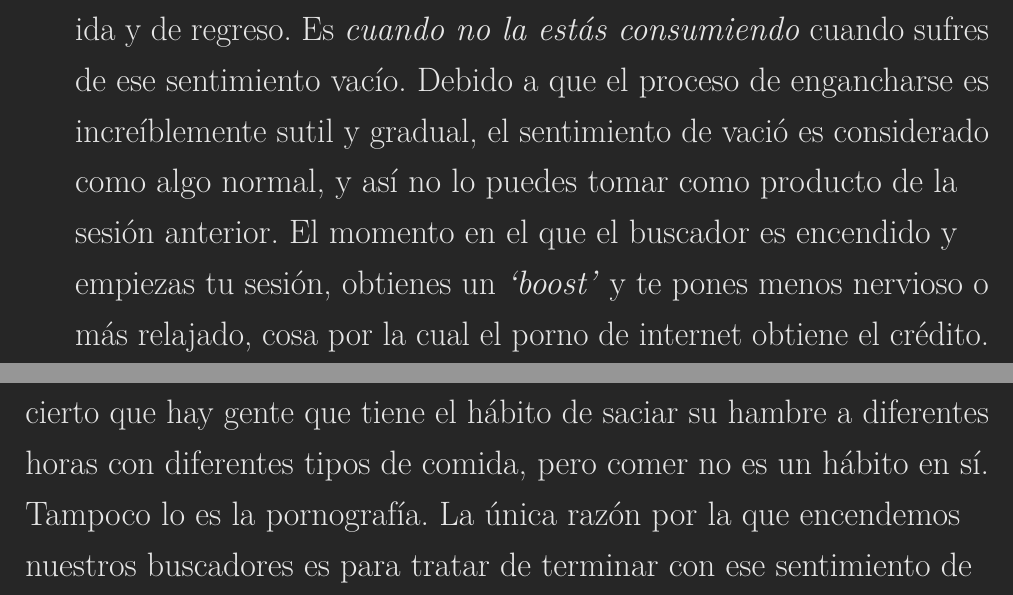
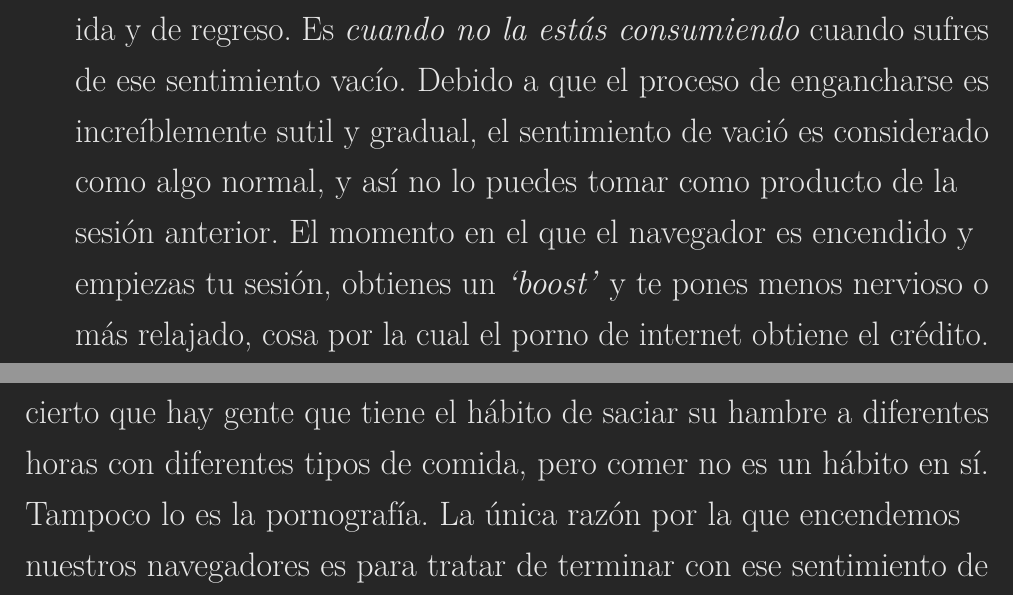
Before and after one commit to easypeasyespanol/easypeasyespanol.github.io, a LaTeX book (easypeasyespanol.tex): two parts of pages 39 and 41 of 248, joined at a grey line, cut so that both start at the same text. Compiled offline with pdfLaTeX.

Commit message:
Deploying to gh-pages from @ easypeasyespanol/easypeasyespanol.github.io@e31d5dc18ed26414765ac389ea2fa71a4ee72c71 🚀

```diff
--- a/easypeasyespanol.tex
+++ b/easypeasyespanol.tex
@@ -604,7 +604,7 @@ La trampa del porno es similar a usar zapatos ajustados solo para obtener placer
 \item
   No pueden verlo así debido a que la abstinencia física de dopamina no involucra dolor real, sino meramente un sentimiento de vacío, similar al del estrés normal o el hambre. Este sentimiento se manifiesta antes y después de cada sesión, ya que son los únicos momentos en los que tenemos la verdadera intención de buscar porno. Tendemos a considerar este sentimiento como algo normal.
 \item
-  Sin embargo, la razón primaria por la que los usuarios no pueden ver la pornografía en su máximo esplendor es debido a que trabaja de ida y de regreso. Es \emph{cuando no la estás consumiendo} cuando sufres de ese sentimiento vacío. Debido a que el proceso de engancharse es increíblemente sutil y gradual, el sentimiento de vació es considerado como algo normal, y así no lo puedes tomar como producto de la sesión anterior. El momento en el que el buscador es encendido y empiezas tu sesión, obtienes un \emph{`boost'} y te pones menos nervioso o más relajado, cosa por la cual el porno de internet obtiene el crédito.
+  Sin embargo, la razón primaria por la que los usuarios no pueden ver la pornografía en su máximo esplendor es debido a que trabaja de ida y de regreso. Es \emph{cuando no la estás consumiendo} cuando sufres de ese sentimiento vacío. Debido a que el proceso de engancharse es increíblemente sutil y gradual, el sentimiento de vació es considerado como algo normal, y así no lo puedes tomar como producto de la sesión anterior. El momento en el que el navegador es encendido y empiezas tu sesión, obtienes un \emph{`boost'} y te pones menos nervioso o más relajado, cosa por la cual el porno de internet obtiene el crédito.
 \end{itemize}
 
 Este proceso reverso de `ida y regreso' hace que todas las drogas sean difíciles de dejar. Imagina el estado de pánico de un adicto a la heroína que no dispone de su droga a la mano; ahora imagínate esa alegría absoluta cuando por fin pueden insertar una aguja en sus venas. Los no-usuarios no sufren de este sentimiento de pánico.
@@ -630,7 +630,7 @@ La pornografía parece ser casi idéntica, pero no lo es. Así como con el hambr
   Comer no crea el hambre y lo alivia genuinamente, mientras que la primera sesión de porno que tenemos desencadena nuestras ansias por dopamina y las sesiones que le siguen. Lejos de aliviar dicho sentimiento, nos asegura que sigamos sufriendo por el resto de nuestras vidas.
 \end{itemize}
 
-¿Comer es un hábito? Si crees que sí, ¡trata de romperlo por completo! Describir el comer como un hábito sería como describir el respirar como un hábito, siendo que los dos son \textbf{esenciales} para la supervivencia. Es cierto que hay gente que tiene el hábito de saciar su hambre a diferentes horas con diferentes tipos de comida, pero comer no es un hábito en sí. Tampoco lo es la pornografía. La única razón por la que encendemos nuestros buscadores es para tratar de terminar con ese sentimiento de vacío que la sesión anterior empezó, en diferentes tiempos y con diferentes géneros que van escalando en valor.
+¿Comer es un hábito? Si crees que sí, ¡trata de romperlo por completo! Describir el comer como un hábito sería como describir el respirar como un hábito, siendo que los dos son \textbf{esenciales} para la supervivencia. Es cierto que hay gente que tiene el hábito de saciar su hambre a diferentes horas con diferentes tipos de comida, pero comer no es un hábito en sí. Tampoco lo es la pornografía. La única razón por la que encendemos nuestros navegadores es para tratar de terminar con ese sentimiento de vacío que la sesión anterior empezó, en diferentes tiempos y con diferentes géneros que van escalando en valor.
 
 En el internet, la pornografía es frecuentemente referida como un hábito y para conveniencia de EasyPeasy, también se le describe como tal. Sin embargo, te pido que estés constantemente consciente de que el porno no es un hábito, \textbf{¡es una adicción!} Cuando empezamos a usar porno, nos tenemos que forzar a nosotros mismos para poder afrontar con dicho `hábito'. Y antes de que lo sepamos, empezamos a escalar en géneros de porno mucho más bizarros y shockeantes. La diversión está en la búsqueda, no en la ejecución, con la dopamina saliendo rápidamente del cuerpo después del orgasmo, explicando por qué otros usuarios prefieren llegar al borde (o, en otras palabras, retrasar su orgasmo) mientras pasan por múltiples ventanas o videos.
 
```
Also changed, not shown: easypeasyespanol.pdf, 3 other files.
